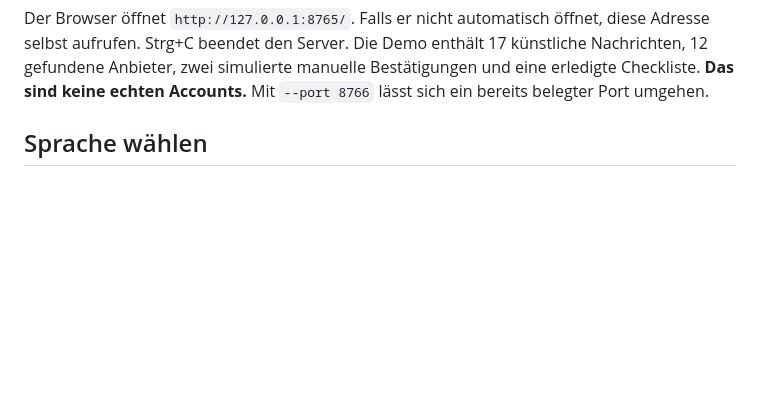
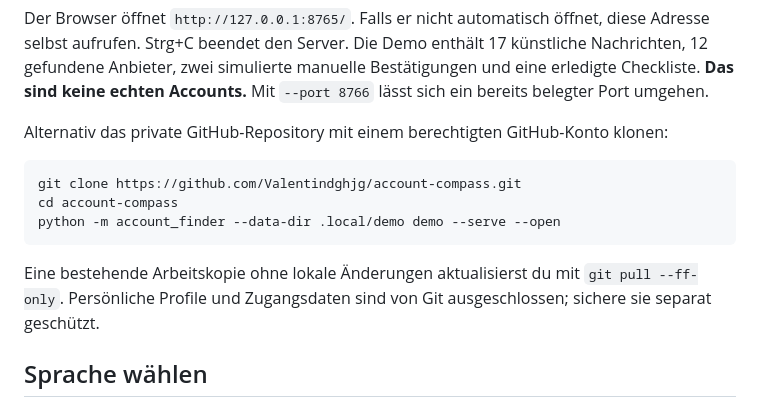
Before and after one commit to Valentindghjg/ARGUS, a Markdown page: README_DE.md, the part around the change. Drawn GitHub-style; blank space fills up the shorter version.

Commit message:
Document cloning and updating the private GitHub repository

````diff
--- a/README_DE.md
+++ b/README_DE.md
@@ -29,6 +29,19 @@ diese Adresse selbst aufrufen. Strg+C beendet den Server. Die Demo enthält 17
 künstliche Nachrichten, 12 gefundene Anbieter, zwei simulierte manuelle
 Bestätigungen und eine erledigte Checkliste. **Das sind keine echten Accounts.**
 Mit `--port 8766` lässt sich ein bereits belegter Port umgehen.
+
+Alternativ das private GitHub-Repository mit einem berechtigten GitHub-Konto
+klonen:
+
+```bash
+git clone https://github.com/Valentindghjg/account-compass.git
+cd account-compass
+python -m account_finder --data-dir .local/demo demo --serve --open
+```
+
+Eine bestehende Arbeitskopie ohne lokale Änderungen aktualisierst du mit
+`git pull --ff-only`. Persönliche Profile und Zugangsdaten sind von Git
+ausgeschlossen; sichere sie separat geschützt.
 
 ## Sprache wählen
 
````
Also changed, not shown: 1 other file.
